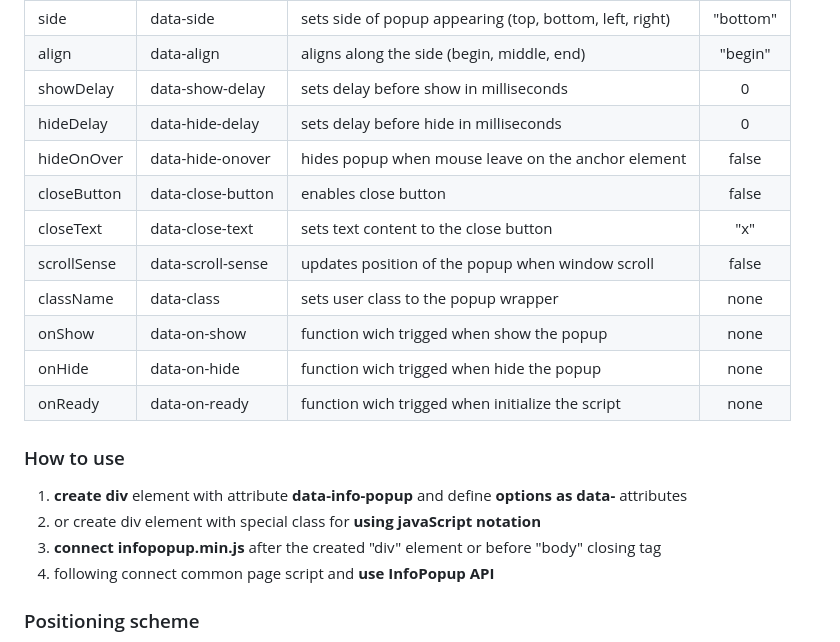
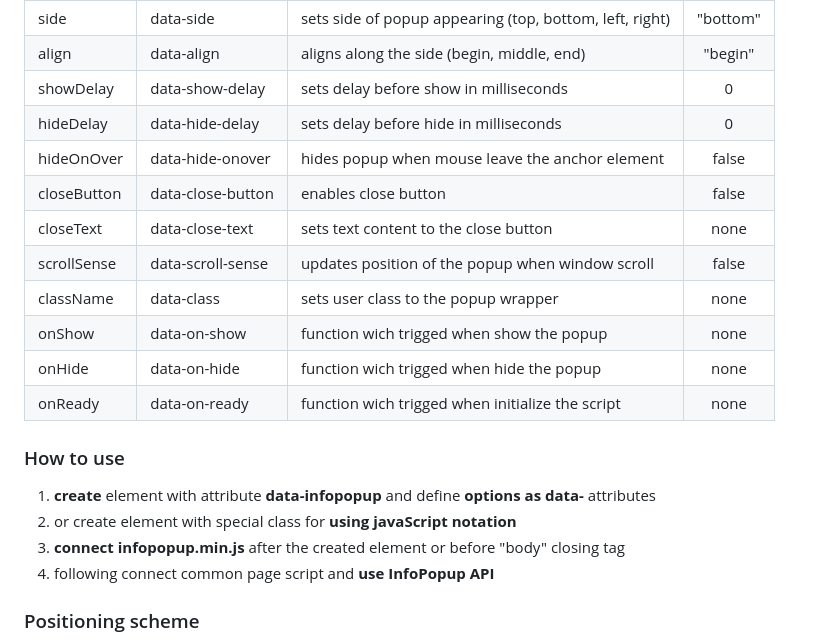
Before and after one commit to ewclide/info-popup, a Markdown page: README.md, the part around the change printed below. Drawn GitHub-style.

```diff
--- a/README.md
+++ b/README.md
@@ -18,9 +20,9 @@ It allows to show popup tips
 | align       | data-align        | aligns along the side (begin, middle, end)         | "begin"  |
 | showDelay   | data-show-delay   | sets delay before show in milliseconds             | 0        |
 | hideDelay   | data-hide-delay   | sets delay before hide in milliseconds             | 0        |
-| hideOnOver  | data-hide-onover  | hides popup when mouse leave on the anchor element | false    |
+| hideOnOver  | data-hide-onover  | hides popup when mouse leave the anchor element    | false    |
 | closeButton | data-close-button | enables close button                               | false    |
-| closeText   | data-close-text   | sets text content to the close button              | "x"      |
+| closeText   | data-close-text   | sets text content to the close button              | none     |
 | scrollSense | data-scroll-sense | updates position of the popup when window scroll   | false    |
 | className   | data-class        | sets user class to the popup wrapper               | none     |
 | onShow      | data-on-show      | function wich trigged when show the popup          | none     |
@@ -29,9 +31,9 @@ It allows to show popup tips
 
 ### How to use
 
-1. **create div** element with attribute **data-info-popup** and define **options as data-** attributes
-2. or create div element with special class for **using javaScript notation**
-3. **connect infopopup.min.js** after the created "div" element or before "body" closing tag
+1. **create** element with attribute **data-infopopup** and define **options as data-** attributes
+2. or create element with special class for **using javaScript notation**
+3. **connect infopopup.min.js** after the created element or before "body" closing tag
 4. following connect common page script and **use InfoPopup API**
 
 ### Positioning scheme
```
Also changed, not shown: other parts of README.md (+27 -14 lines), img/result.jpg, 13 other files.
